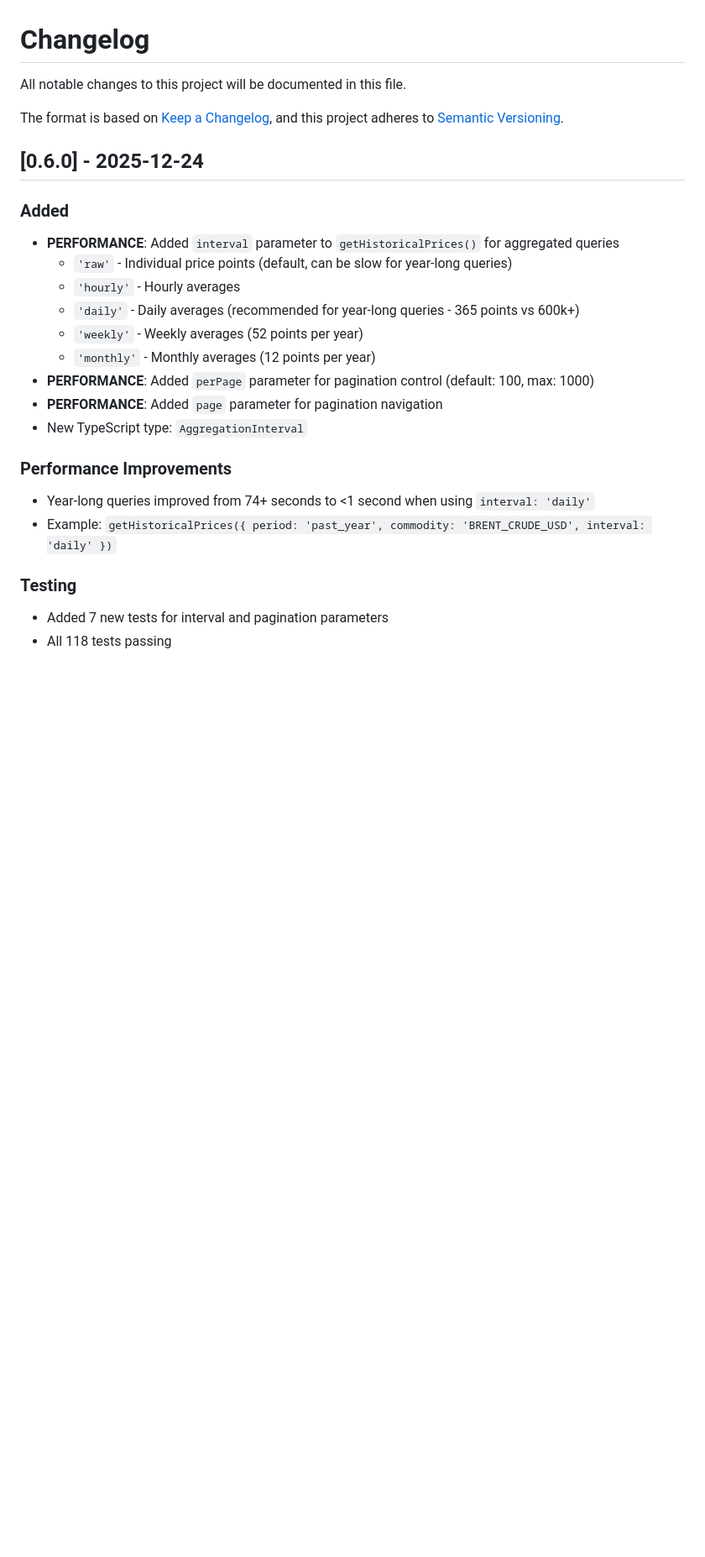
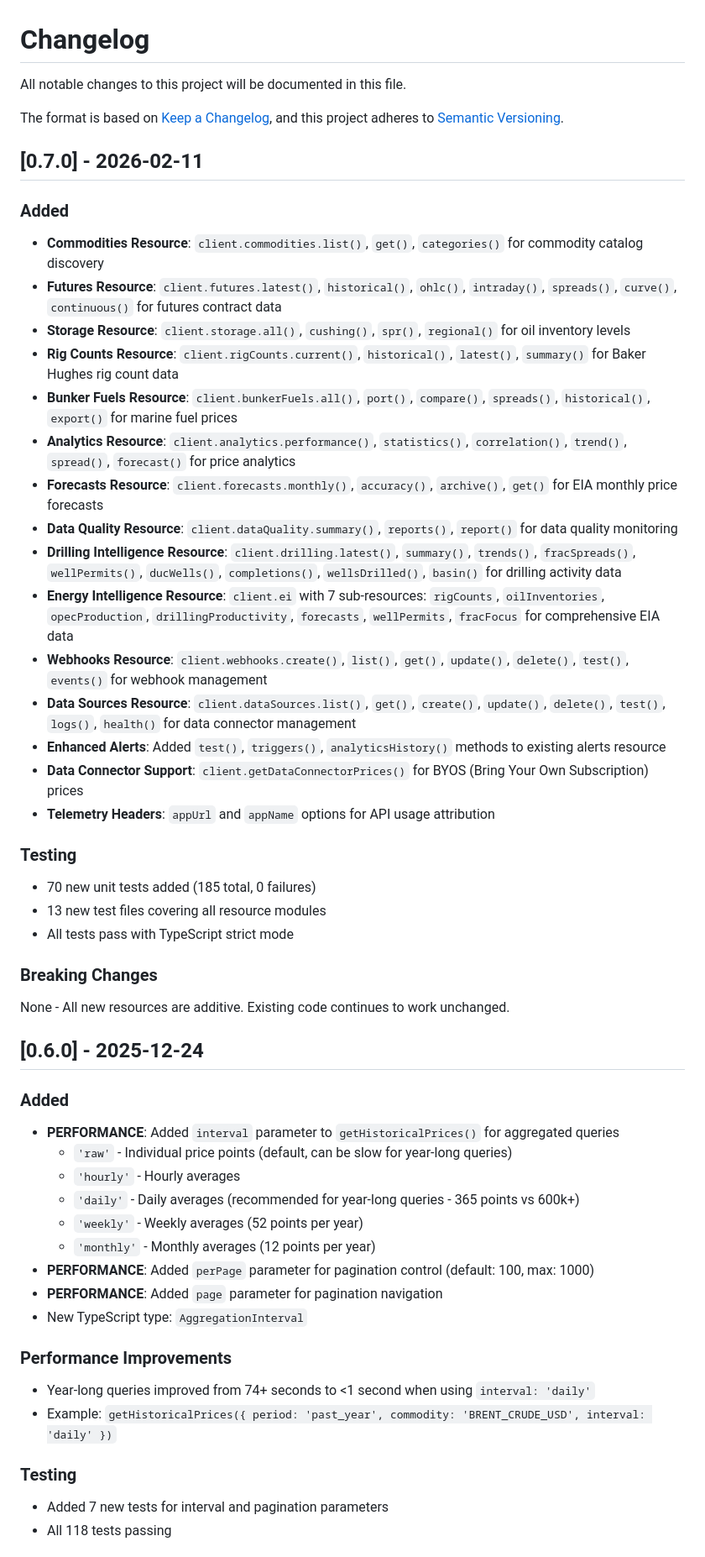
Before and after one commit to OilpriceAPI/oilpriceapi-node, a Markdown page: CHANGELOG.md, the part around one of its changes. Shown at 84% size. GitHub-like rendering; blank space fills up the shorter version.

Commit message:
chore: Add CHANGELOG entry for v0.7.0
Document all 13 new resource modules, enhanced alerts, and test improvements.

Co-Authored-By: Claude Opus 4.6 <noreply@anthropic.com>

```diff
--- a/CHANGELOG.md
+++ b/CHANGELOG.md
@@ -5,9 +5,40 @@ All notable changes to this project will be documented in this file.
 The format is based on [Keep a Changelog](https://keepachangelog.com/en/1.0.0/),
 and this project adheres to [Semantic Versioning](https://semver.org/spec/v2.0.0.html).
 
+## [0.7.0] - 2026-02-11
+
+### Added
+
+- **Commodities Resource**: `client.commodities.list()`, `get()`, `categories()` for commodity catalog discovery
+- **Futures Resource**: `client.futures.latest()`, `historical()`, `ohlc()`, `intraday()`, `spreads()`, `curve()`, `continuous()` for futures contract data
+- **Storage Resource**: `client.storage.all()`, `cushing()`, `spr()`, `regional()` for oil inventory levels
+- **Rig Counts Resource**: `client.rigCounts.current()`, `historical()`, `latest()`, `summary()` for Baker Hughes rig count data
+- **Bunker Fuels Resource**: `client.bunkerFuels.all()`, `port()`, `compare()`, `spreads()`, `historical()`, `export()` for marine fuel prices
+- **Analytics Resource**: `client.analytics.performance()`, `statistics()`, `correlation()`, `trend()`, `spread()`, `forecast()` for price analytics
+- **Forecasts Resource**: `client.forecasts.monthly()`, `accuracy()`, `archive()`, `get()` for EIA monthly price forecasts
+- **Data Quality Resource**: `client.dataQuality.summary()`, `reports()`, `report()` for data quality monitoring
+- **Drilling Intelligence Resource**: `client.drilling.latest()`, `summary()`, `trends()`, `fracSpreads()`, `wellPermits()`, `ducWells()`, `completions()`, `wellsDrilled()`, `basin()` for drilling activity data
+- **Energy Intelligence Resource**: `client.ei` with 7 sub-resources: `rigCounts`, `oilInventories`, `opecProduction`, `drillingProductivity`, `forecasts`, `wellPermits`, `fracFocus` for comprehensive EIA data
+- **Webhooks Resource**: `client.webhooks.create()`, `list()`, `get()`, `update()`, `delete()`, `test()`, `events()` for webhook management
+- **Data Sources Resource**: `client.dataSources.list()`, `get()`, `create()`, `update()`, `delete()`, `test()`, `logs()`, `health()` for data connector management
+- **Enhanced Alerts**: Added `test()`, `triggers()`, `analyticsHistory()` methods to existing alerts resource
+- **Data Connector Support**: `client.getDataConnectorPrices()` for BYOS (Bring Your Own Subscription) prices
+- **Telemetry Headers**: `appUrl` and `appName` options for API usage attribution
+
+### Testing
+
+- 70 new unit tests added (185 total, 0 failures)
+- 13 new test files covering all resource modules
+- All tests pass with TypeScript strict mode
+
+### Breaking Changes
+
+None - All new resources are additive. Existing code continues to work unchanged.
+
 ## [0.6.0] - 2025-12-24
 
 ### Added
+
 - **PERFORMANCE**: Added `interval` parameter to `getHistoricalPrices()` for aggregated queries
   - `'raw'` - Individual price points (default, can be slow for year-long queries)
   - `'hourly'` - Hourly averages
@@ -19,10 +50,12 @@ and this project adheres to [Semantic Versioning](https://semver.org/spec/v2.0.0
 - New TypeScript type: `AggregationInterval`
 
 ### Performance Improvements
+
 - Year-long queries improved from 74+ seconds to <1 second when using `interval: 'daily'`
 - Example: `getHistoricalPrices({ period: 'past_year', commodity: 'BRENT_CRUDE_USD', interval: 'daily' })`
 
 ### Testing
+
 - Added 7 new tests for interval and pagination parameters
 - All 118 tests passing
 
```
Also changed, not shown: other parts of CHANGELOG.md (+31 -0 lines).
